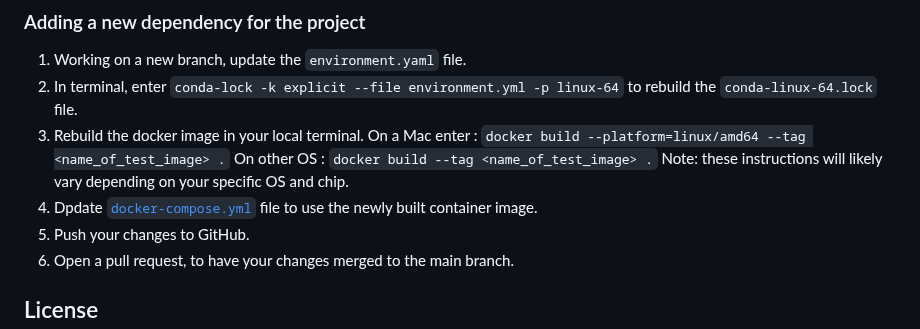
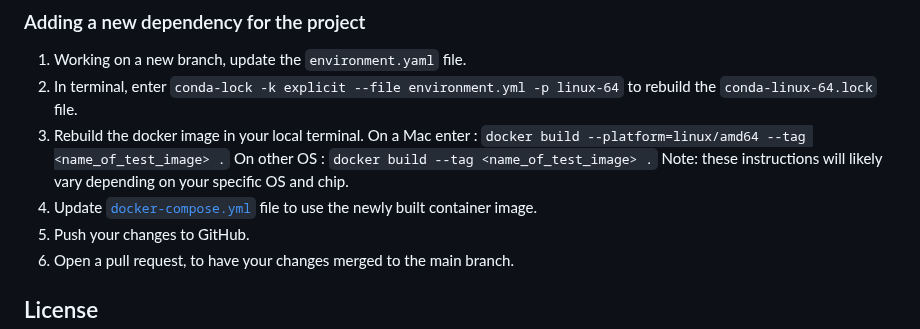
Before and after one commit to UBC-MDS/522_group_38, a Markdown page: README.md, the part around the change. Rendered like a GitHub page.

Commit message:
typo fix in readme.md

```diff
--- a/README.md
+++ b/README.md
@@ -72,7 +72,7 @@ docker-compose rm
 1)  Working on a new branch, update the `environment.yaml` file.
 2)  In terminal, enter `conda-lock -k explicit --file environment.yml -p linux-64` to rebuild the `conda-linux-64.lock` file.
 3)  Rebuild the docker image in your local terminal. On a Mac enter : `docker build --platform=linux/amd64 --tag <name_of_test_image> .` On other OS : `docker build --tag <name_of_test_image> .` Note: these instructions will likely vary depending on your specific OS and chip.
-4)  Dpdate [`docker-compose.yml`](docker-compose.yml) file to use the newly built container image.
+4)  Update [`docker-compose.yml`](docker-compose.yml) file to use the newly built container image.
 5)  Push your changes to GitHub.
 6)  Open a pull request, to have your changes merged to the main branch.
 
```
